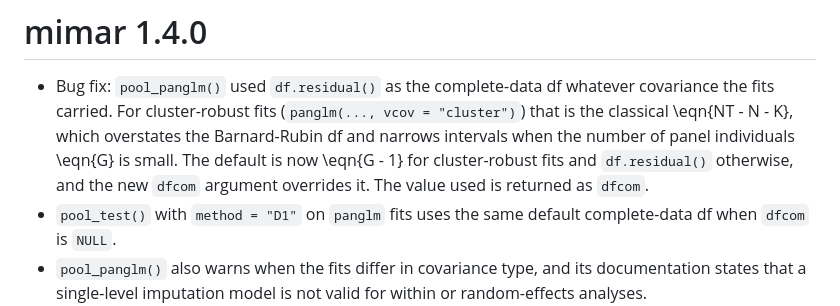
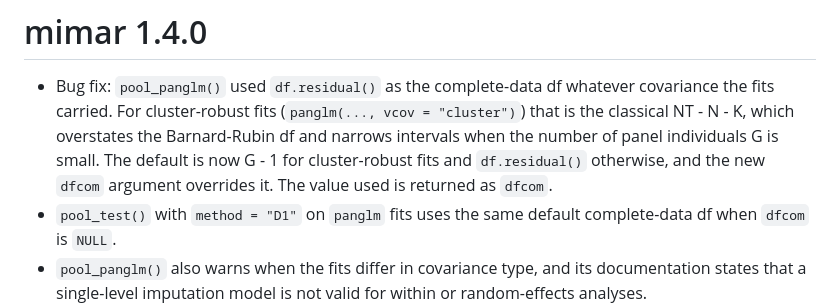
Before and after one commit to ielbadisy/mimar, a Markdown page: NEWS.md, the part around the change. Rendered like a GitHub page.

Commit message:
NEWS: plain-text formulas

```diff
--- a/NEWS.md
+++ b/NEWS.md
@@ -2,10 +2,10 @@
 
 * Bug fix: `pool_panglm()` used `df.residual()` as the complete-data df
   whatever covariance the fits carried. For cluster-robust fits
-  (`panglm(..., vcov = "cluster")`) that is the classical \eqn{NT - N - K},
+  (`panglm(..., vcov = "cluster")`) that is the classical NT - N - K,
   which overstates the Barnard-Rubin df and narrows intervals when the
-  number of panel individuals \eqn{G} is small. The default is now
-  \eqn{G - 1} for cluster-robust fits and `df.residual()` otherwise, and the
+  number of panel individuals G is small. The default is now
+  G - 1 for cluster-robust fits and `df.residual()` otherwise, and the
   new `dfcom` argument overrides it. The value used is returned as `dfcom`.
 * `pool_test()` with `method = "D1"` on `panglm` fits uses the same default
   complete-data df when `dfcom` is `NULL`.
```
